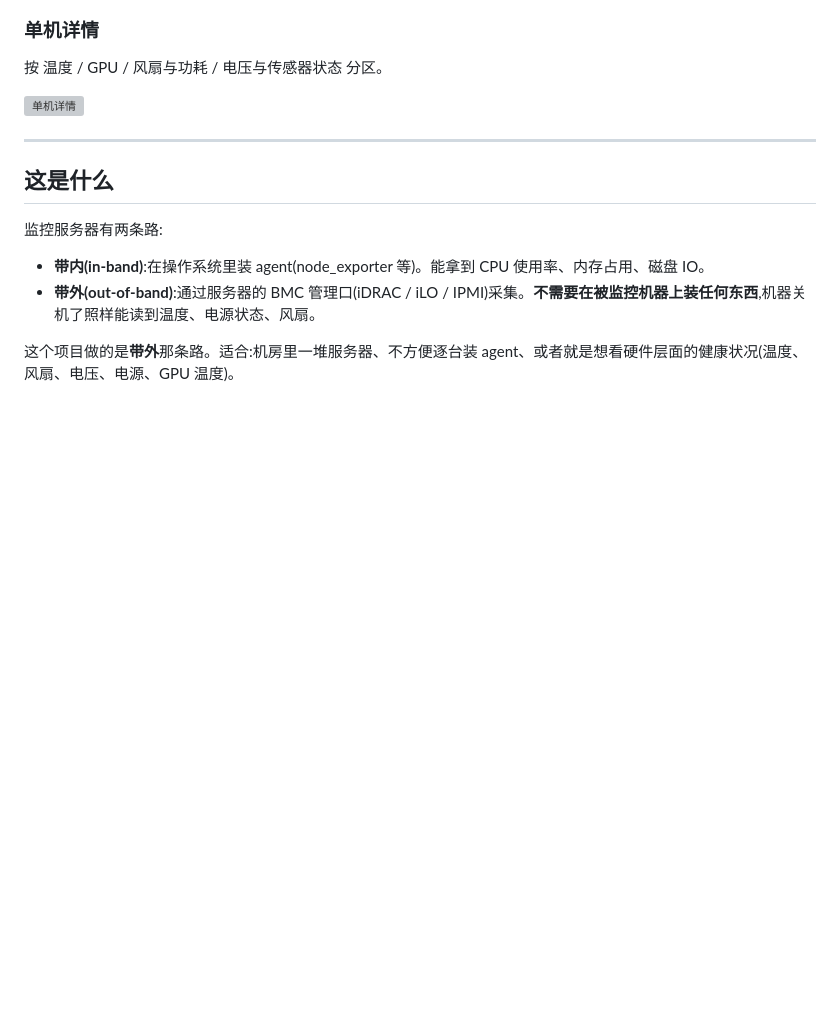
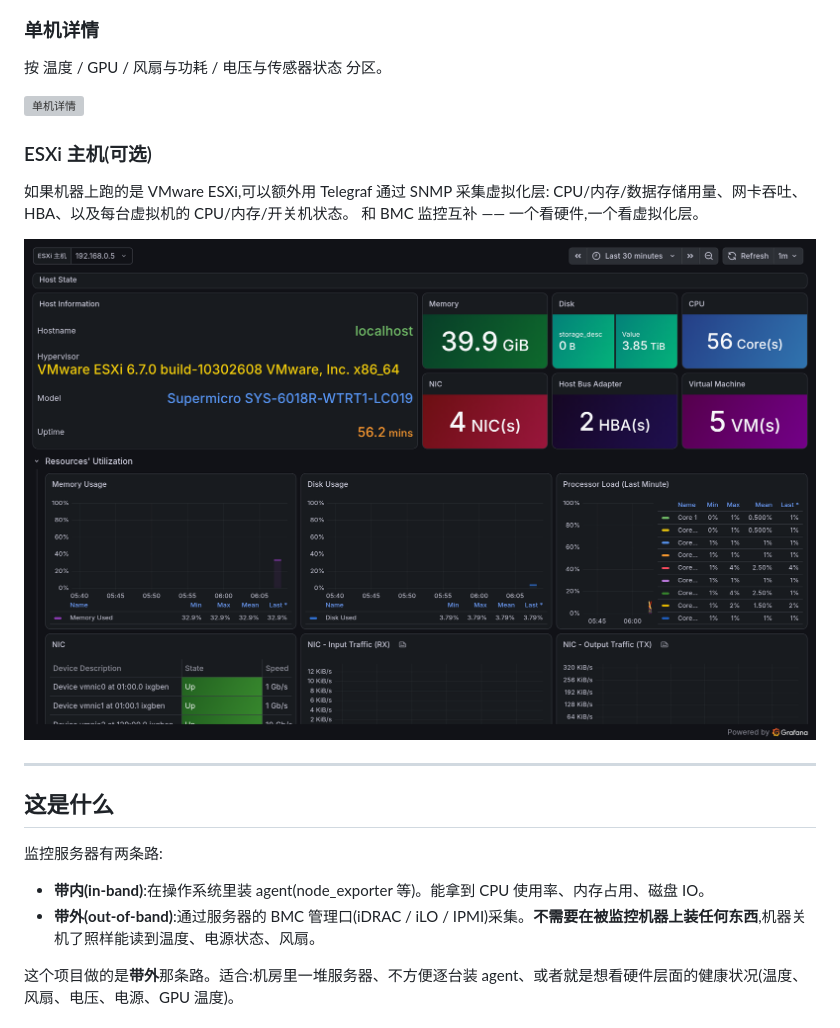
Before and after one commit to ion-lgb/bmc-monitor, a Markdown page: README.md, the part around one of its changes. Drawn GitHub-style; pictures changed too: docs/esxi.png (added); blank space fills up the shorter version; grey boxes are pictures that could not be loaded.

```diff
--- a/README.md
+++ b/README.md
@@ -33,6 +33,14 @@
 按 温度 / GPU / 风扇与功耗 / 电压与传感器状态 分区。
 
 ![单机详情](docs/detail.png)
+
+### ESXi 主机(可选)
+
+如果机器上跑的是 VMware ESXi,可以额外用 Telegraf 通过 SNMP 采集虚拟化层:
+CPU/内存/数据存储用量、网卡吞吐、HBA、以及每台虚拟机的 CPU/内存/开关机状态。
+和 BMC 监控互补 —— 一个看硬件,一个看虚拟化层。
+
+![ESXi](docs/esxi.png)
 
 ---
 
```
Also changed, not shown: other parts of README.md (+34 -1 lines), 7 other files.
